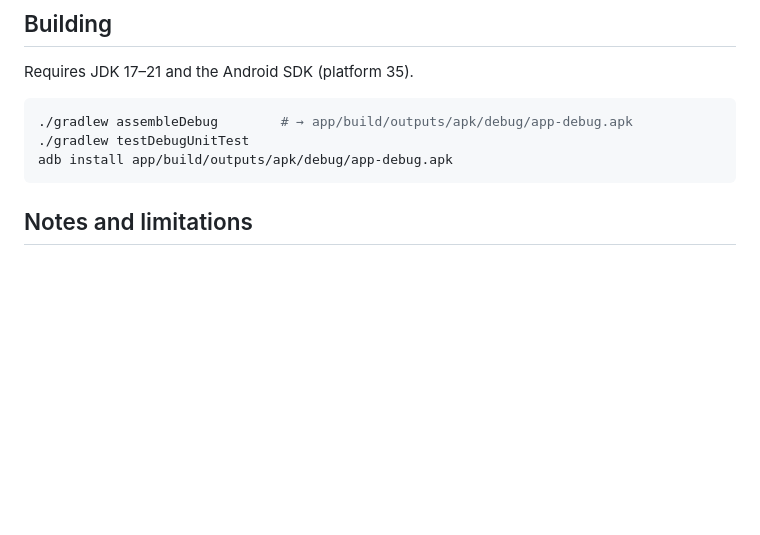
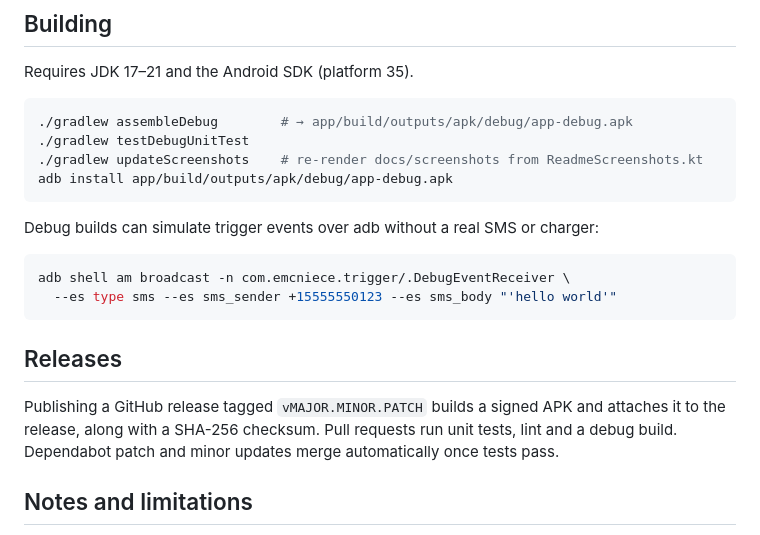
Before and after one commit to emcniece/android-trigger, a Markdown page: README.md, the part around one of its changes. Drawn GitHub-style; blank space fills up the shorter version.

````diff
--- a/README.md
+++ b/README.md
@@ -65,8 +79,20 @@ Requires JDK 17–21 and the Android SDK (platform 35).
 ```sh
 ./gradlew assembleDebug        # → app/build/outputs/apk/debug/app-debug.apk
 ./gradlew testDebugUnitTest
+./gradlew updateScreenshots    # re-render docs/screenshots from ReadmeScreenshots.kt
 adb install app/build/outputs/apk/debug/app-debug.apk
 ```
+
+Debug builds can simulate trigger events over adb without a real SMS or charger:
+
+```sh
+adb shell am broadcast -n com.emcniece.trigger/.DebugEventReceiver \
+  --es type sms --es sms_sender +15555550123 --es sms_body "'hello world'"
+```
+
+## Releases
+
+Publishing a GitHub release tagged `vMAJOR.MINOR.PATCH` builds a signed APK and attaches it to the release, along with a SHA-256 checksum. Pull requests run unit tests, lint and a debug build. Dependabot patch and minor updates merge automatically once tests pass.
 
 ## Notes and limitations
 
````
Also changed, not shown: other parts of README.md (+14 -0 lines), docs/screenshots/about.png (added), docs/screenshots/activityLog.png (added), docs/screenshots/macroEditor.png (added), docs/screenshots/macroList.png (added), docs/screenshots/macroListDark.png (added), 8 other files.
